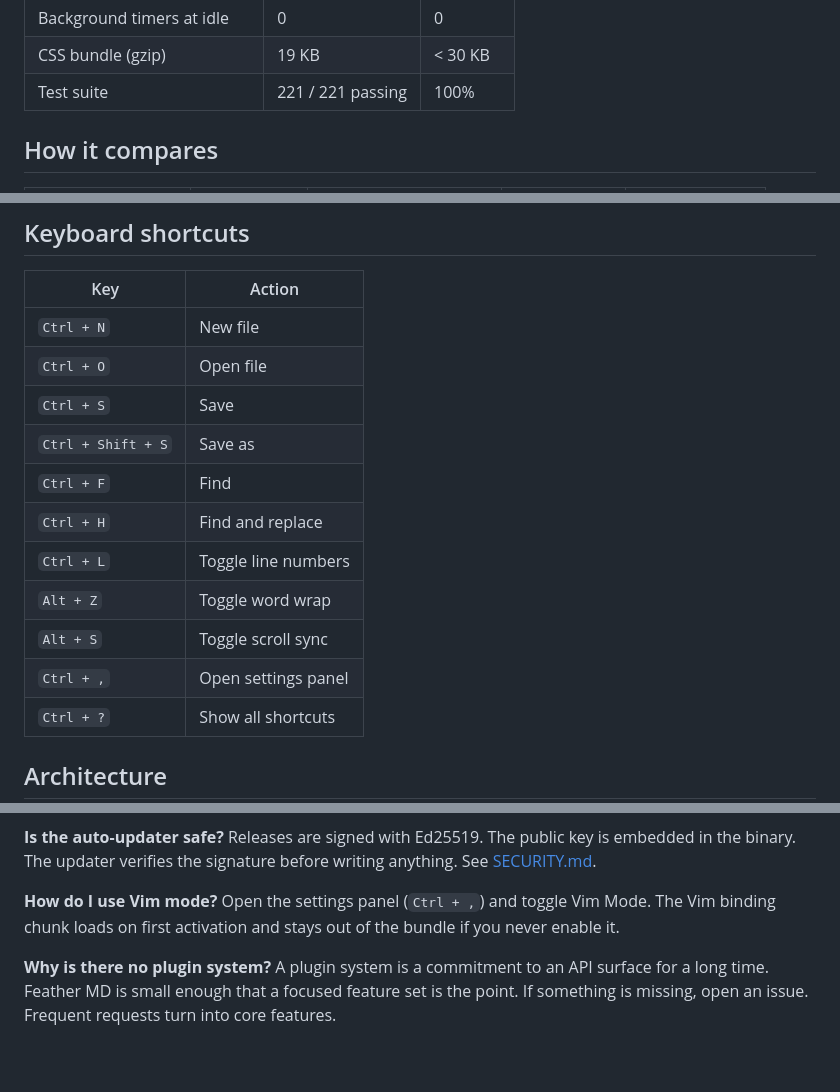
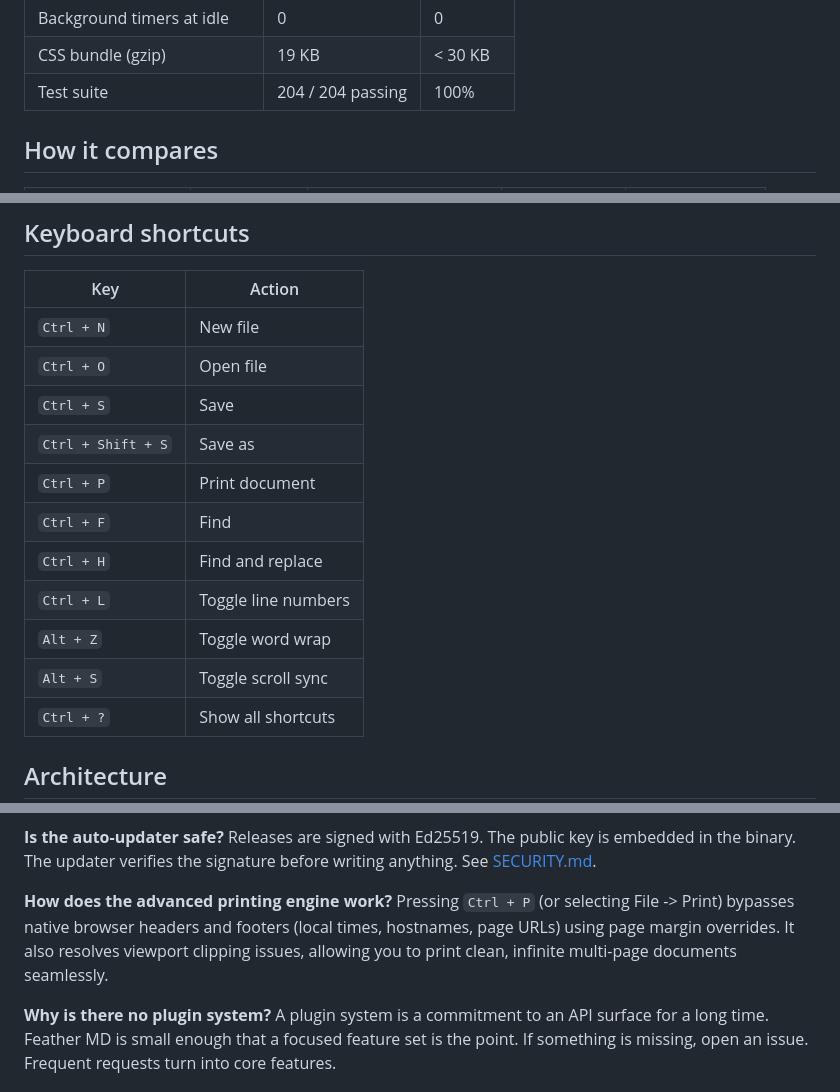
Before and after one commit to prathamreet/featherMD, a Markdown page: README.md, 3 parts joined by grey strips. GitHub-like rendering; blank space fills up the shorter version.

```diff
--- a/README.md
+++ b/README.md
@@ -137,7 +139,7 @@ Real numbers from `npm run report` on the current build. Targets are PRD constra
 | Theme swap | < 0.1 ms | < 16 ms |
 | Background timers at idle | 0 | 0 |
 | CSS bundle (gzip) | 19 KB | < 30 KB |
-| Test suite | 221 / 221 passing | 100% |
+| Test suite | 204 / 204 passing | 100% |
 
 ## How it compares
 
@@ -171,12 +173,12 @@ If you are managing thousands of linked notes with backlinks and graphs, you wan
 | `Ctrl + O` | Open file |
 | `Ctrl + S` | Save |
 | `Ctrl + Shift + S` | Save as |
+| `Ctrl + P` | Print document |
 | `Ctrl + F` | Find |
 | `Ctrl + H` | Find and replace |
 | `Ctrl + L` | Toggle line numbers |
 | `Alt + Z` | Toggle word wrap |
 | `Alt + S` | Toggle scroll sync |
-| `Ctrl + ,` | Open settings panel |
 | `Ctrl + ?` | Show all shortcuts |
 
 ## Architecture
@@ -302,8 +304,8 @@ On Tauri builds, the OS config directory under `feathermd/config.json`. On Windo
 **Is the auto-updater safe?**
 Releases are signed with Ed25519. The public key is embedded in the binary. The updater verifies the signature before writing anything. See [SECURITY.md](SECURITY.md).
 
-**How do I use Vim mode?**
-Open the settings panel (`Ctrl + ,`) and toggle Vim Mode. The Vim binding chunk loads on first activation and stays out of the bundle if you never enable it.
+**How does the advanced printing engine work?**
+Pressing `Ctrl + P` (or selecting File -> Print) bypasses native browser headers and footers (local times, hostnames, page URLs) using page margin overrides. It also resolves viewport clipping issues, allowing you to print clean, infinite multi-page documents seamlessly.
 
 **Why is there no plugin system?**
 A plugin system is a commitment to an API surface for a long time. Feather MD is small enough that a focused feature set is the point. If something is missing, open an issue. Frequent requests turn into core features.
```
Also changed, not shown: other parts of README.md (+16 -14 lines).
